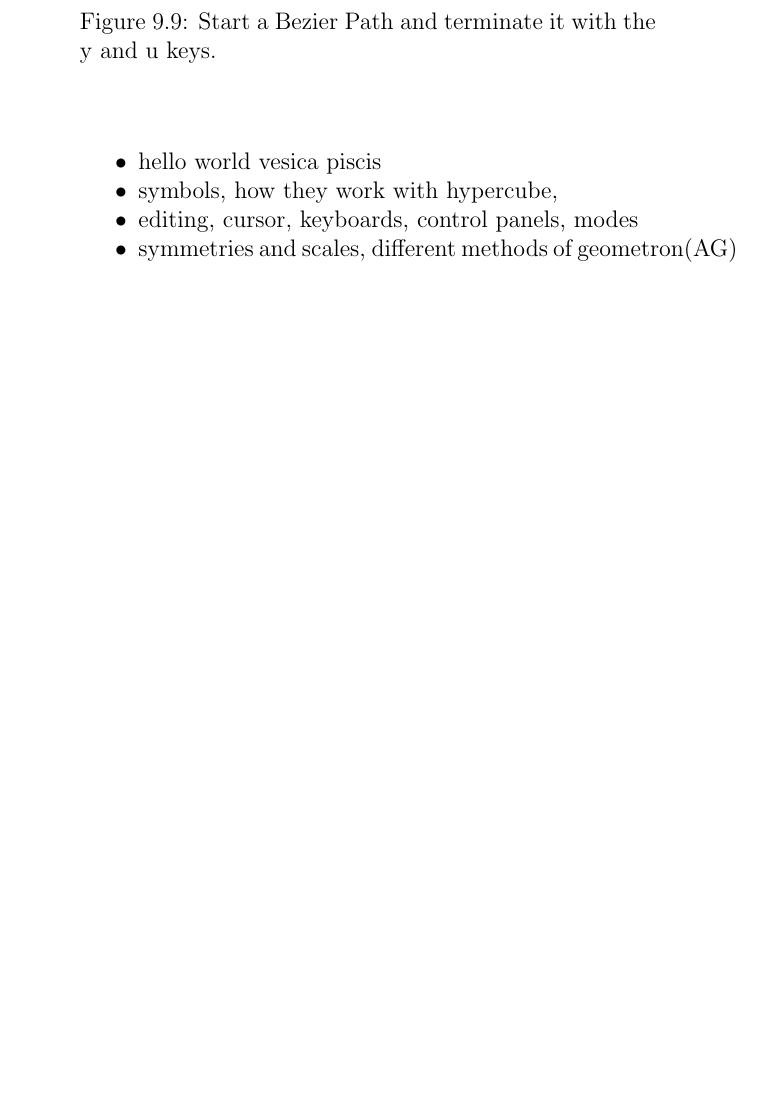
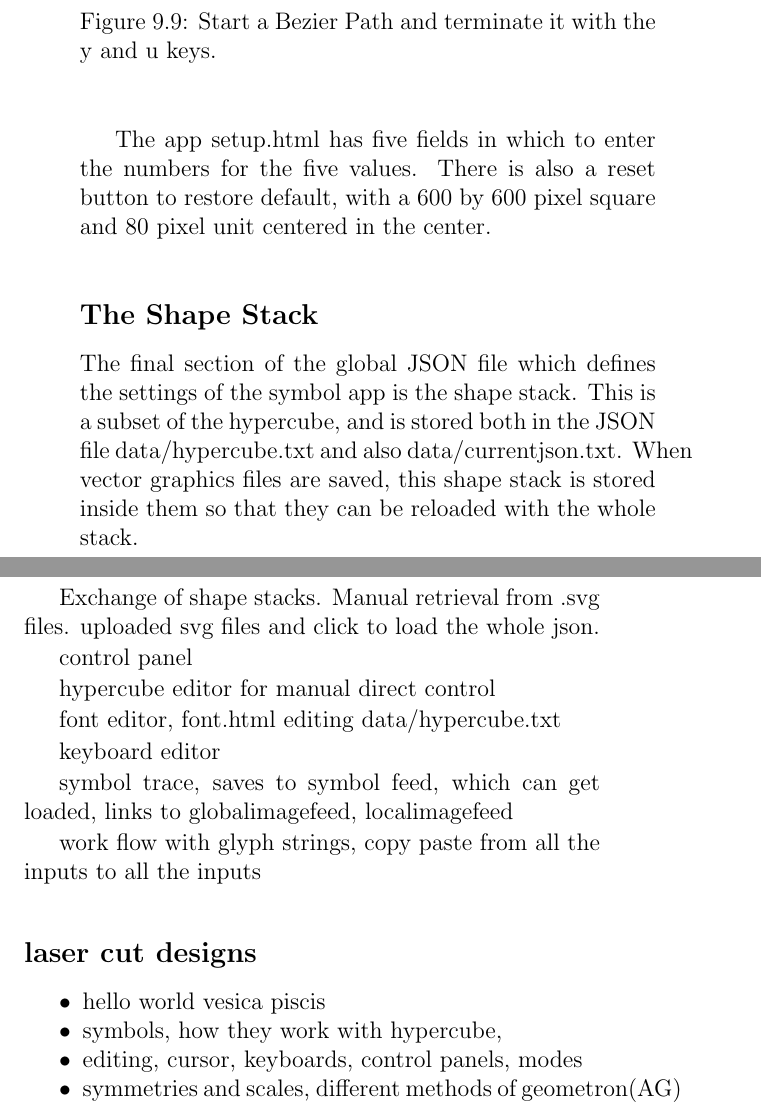
Before and after one commit to LafeLabs/bookofgeometron, a LaTeX thesis (main.tex, which reads web2d.tex): part of page 132 of 217 before the commit and two parts of pages 132 and 145 of 218 after it, the two joined at a grey line, cut so that both start at the same text, the shorter picture padded with empty space. Compiled offline with pdfLaTeX.

Commit message:
just adding some bullet points of things to add to web 2d chapter, in parallel with active software development on thing/

```diff
--- a/web2d.tex
+++ b/web2d.tex
@@ -164,6 +164,28 @@ Colors are in the format of HTML/CSS/JavaScript, and can be either names of colo
 
 The next section of the JSON we want to know how to edit in order to be able to make useful graphics is the setup, edited in the app setup.html.  Setup edits five numbers, all of which are in units of pixels: x0, y0, unit, width and height.  Width and height are the width and height of the graphics file currently being edited or created.  When a Geometron glyph is drawn with a given GVM, it starts with x and y equal to x0 and y0. Setting these two values is therefore effectively setting the horizontal and vertical offset of the field of view of the symbol.  When we activate a pan function within the symbol.html app what we are really doing is modifying the values of x0 and y0 in the JSON file.  These are done manually in this app.  Finally, unit describes the initial unit value of the GVM.  This is essentially the scale factor.  So again when we activate the zoom functions in any other symbol editor what we are really doing is making changes to the variable unit in the global JSON file.
 
+The app setup.html has five fields in which to enter the numbers for the five values. There is also a reset button to restore default, with a 600 by 600 pixel square and 80 pixel unit centered in the center.
+
+\subsection{The Shape Stack}
+
+The final section of the global JSON file which defines the settings of the symbol app is the shape stack.  This is a subset of the hypercube, and is stored both in the JSON file data/hypercube.txt and also data/currentjson.txt.  When vector graphics files are saved, this shape stack is stored inside them so that they can be reloaded with the whole stack.
+
+Exchange of shape stacks. Manual retrieval from .svg files.  uploaded svg files and click to load the whole json.
+
+control panel
+
+hypercube editor for manual direct control
+
+font editor, font.html editing data/hypercube.txt
+
+
+keyboard editor
+
+symbol trace, saves to symbol feed, which can get loaded, links to globalimagefeed, localimagefeed
+
+work flow with glyph strings, copy paste from all the inputs to all the inputs
+
+\subsection{laser cut designs}
 
 \begin{itemize}
 \tightlist
```
Also changed, not shown: feeds.tex (+2 -0 lines), shapes.tex (+1 -0 lines), web2dpdf.pdf, 7 other files.
